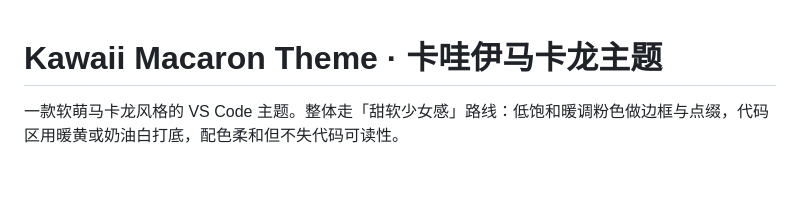
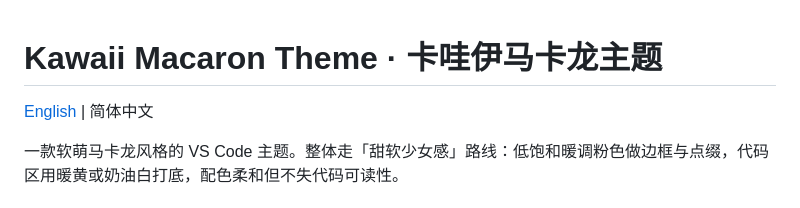
Before and after one commit to anying-love/kawaii-macaron-theme, a Markdown page: README.md, the part around the change. GitHub-like rendering; blank space fills up the shorter version.

Commit message:
docs: 新增英文版 README，支持中英切换

```diff
--- a/README.md
+++ b/README.md
@@ -1,4 +1,6 @@
 # Kawaii Macaron Theme · 卡哇伊马卡龙主题
+
+[English](README_EN.md) | 简体中文
 
 一款软萌马卡龙风格的 VS Code 主题。整体走「甜软少女感」路线：低饱和暖调粉色做边框与点缀，代码区用暖黄或奶油白打底，配色柔和但不失代码可读性。
 
```
Also changed, not shown: README_EN.md (added, +103 -0 lines).
